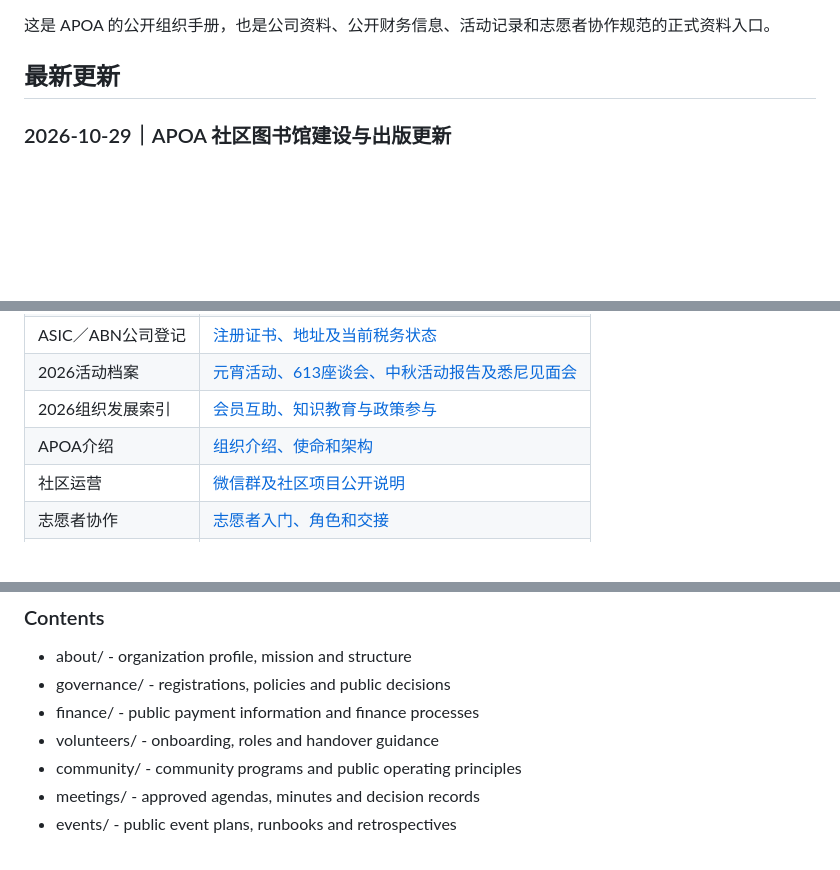
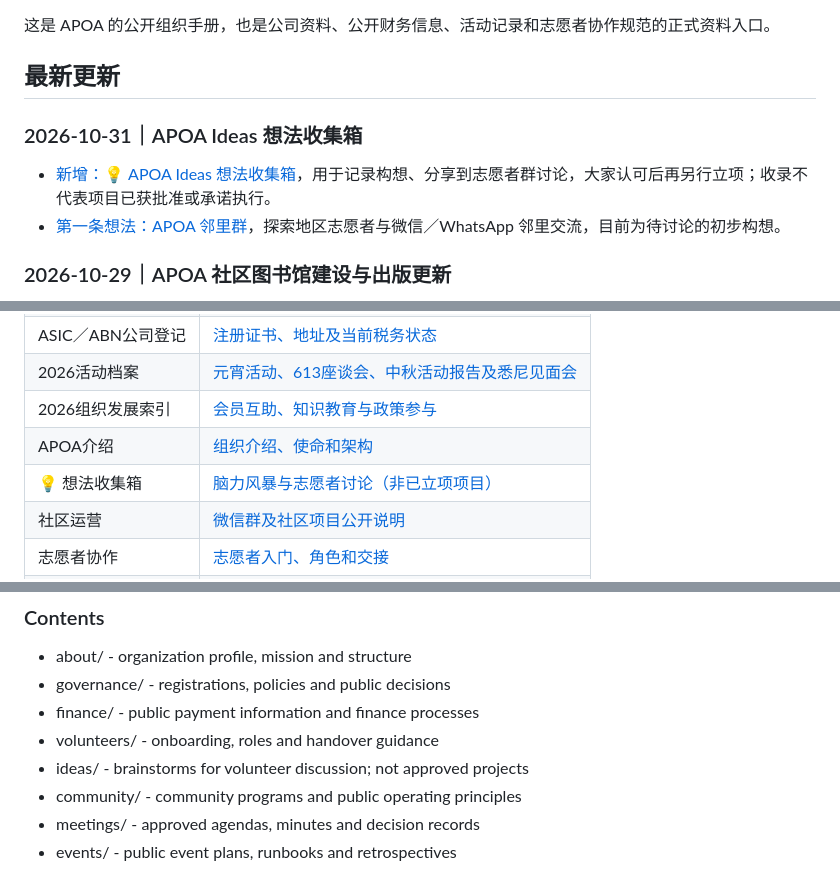
Before and after one commit to apoa-org/organization-handbook, a Markdown page: README.md, 3 parts joined by grey strips. Drawn GitHub-style; blank space fills up the shorter version.

Commit message:
docs: link ideas inbox from handbook homepage

```diff
--- a/README.md
+++ b/README.md
@@ -3,6 +3,11 @@
 这是 APOA 的公开组织手册，也是公司资料、公开财务信息、活动记录和志愿者协作规范的正式资料入口。
 
 ## 最新更新
+
+### 2026-10-31｜APOA Ideas 想法收集箱
+
+- [新增：💡 APOA Ideas 想法收集箱](ideas/)，用于记录构想、分享到志愿者群讨论，大家认可后再另行立项；收录不代表项目已获批准或承诺执行。
+- [第一条想法：APOA 邻里群](ideas/neighbourhood-connect.md)，探索地区志愿者与微信／WhatsApp 邻里交流，目前为待讨论的初步构想。
 
 ### 2026-10-29｜APOA 社区图书馆建设与出版更新
 
@@ -53,6 +58,7 @@
 | 2026活动档案 | [元宵活动、613座谈会、中秋活动报告及悉尼见面会](events/2026/) |
 | 2026组织发展索引 | [会员互助、知识教育与政策参与](community/2026-development-milestones.md) |
 | APOA介绍 | [组织介绍、使命和架构](about/) |
+| 💡 想法收集箱 | [脑力风暴与志愿者讨论（非已立项项目）](ideas/) |
 | 社区运营 | [微信群及社区项目公开说明](community/) |
 | 志愿者协作 | [志愿者入门、角色和交接](volunteers/) |
 | 会议记录 | [已批准的会议资料](meetings/) |
@@ -77,6 +83,7 @@ This public handbook is the shared source of truth for APOA's organizational kno
 - governance/ - registrations, policies and public decisions
 - finance/ - public payment information and finance processes
 - volunteers/ - onboarding, roles and handover guidance
+- ideas/ - brainstorms for volunteer discussion; not approved projects
 - community/ - community programs and public operating principles
 - meetings/ - approved agendas, minutes and decision records
 - events/ - public event plans, runbooks and retrospectives
```
